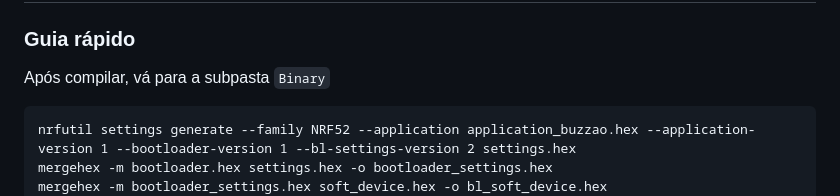
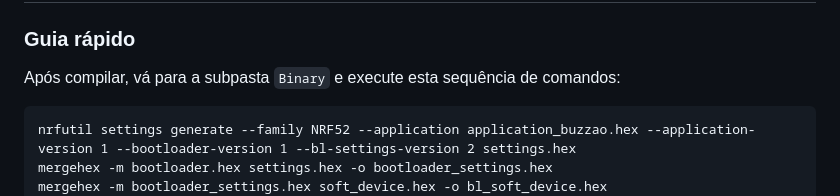
Before and after one commit to McKoe/blog1, a Markdown page: README.md, the part around the change. Drawn GitHub-style.

````diff
--- a/README.md
+++ b/README.md
@@ -102,7 +102,7 @@ Se somente o `Application` foi compilado, copie os arquivos `bootloader.hex` e `
 
 ### Guia rápido
 
-Após compilar, vá para a subpasta `Binary`
+Após compilar, vá para a subpasta `Binary` e execute esta sequência de comandos:
 
 ```
 nrfutil settings generate --family NRF52 --application application_buzzao.hex --application-version 1 --bootloader-version 1 --bl-settings-version 2 settings.hex
````
